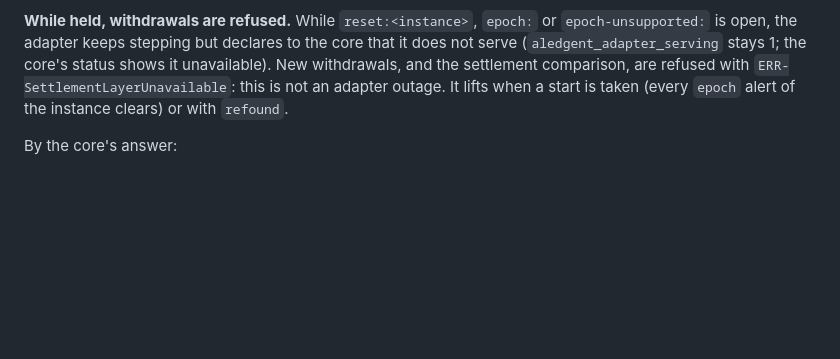
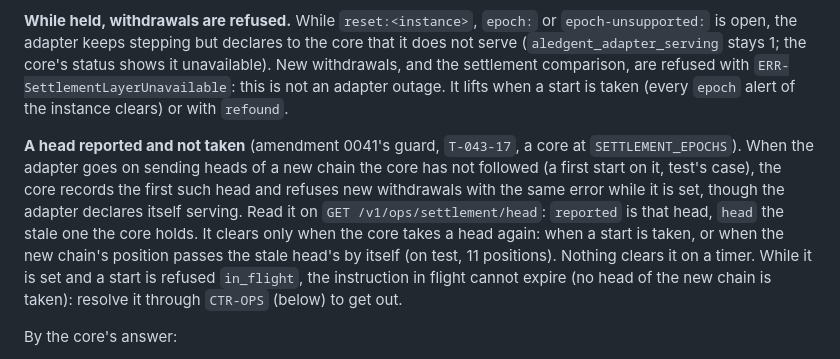
Before and after one commit to bloque-app/aledgent, a Markdown page: ops/runbooks/gap-filling.md, the part around the change. GitHub-like rendering; blank space fills up the shorter version.

Commit message:
docs(ops): T-043-17 the stale-head guard in the runbooks: cause, how to read it, what clears it
From the review of #99 (S1, S2): a withdrawal refused with ERR-SettlementLayerUnavailable while
the adapter declares itself serving is the guard (or the adapter's hold, #97). gap-filling.md
says when it arms, how to read it on GET /v1/ops/settlement/head (`reported` against `head`),
that only a head taken clears it (a start taken, or the new chain passing the stale position),
never a timer, and that an in_flight refusal is left only through CTR-OPS. The outage runbook
points there. The PR body no longer says "whatever the cause": what the guard and the hold each
cover, and the two cases neither does, are in amendment 0041 (#95).

Co-Authored-By: Claude Opus 5.5 <noreply@anthropic.com>
Signed-off-by: Pablo Andrés Dorado Suárez <hola@pablodorado.com>

```diff
--- a/ops/runbooks/gap-filling.md
+++ b/ops/runbooks/gap-filling.md
@@ -98,6 +98,15 @@ the adapter keeps stepping but declares to the core that it does not serve (`ale
 `ERR-SettlementLayerUnavailable`: this is not an adapter outage. It lifts when a start is taken (every
 `epoch` alert of the instance clears) or with `refound`.
 
+**A head reported and not taken** (amendment 0041's guard, `T-043-17`, a core at `SETTLEMENT_EPOCHS`). When
+the adapter goes on sending heads of a new chain the core has not followed (a first start on it, test's
+case), the core records the first such head and refuses new withdrawals with the same error while it is
+set, though the adapter declares itself serving. Read it on `GET /v1/ops/settlement/head`: `reported` is
+that head, `head` the stale one the core holds. It clears only when the core takes a head again: when a
+start is taken, or when the new chain's position passes the stale head's by itself (on test, 11 positions).
+Nothing clears it on a timer. While it is set and a start is refused `in_flight`, the instruction in flight
+cannot expire (no head of the new chain is taken): resolve it through `CTR-OPS` (below) to get out.
+
 By the core's answer:
 
 - **It follows it** (`started`, or `recorded`): the core's finalised head restarts at the reset's block
```
Also changed, not shown: 1 other file.
